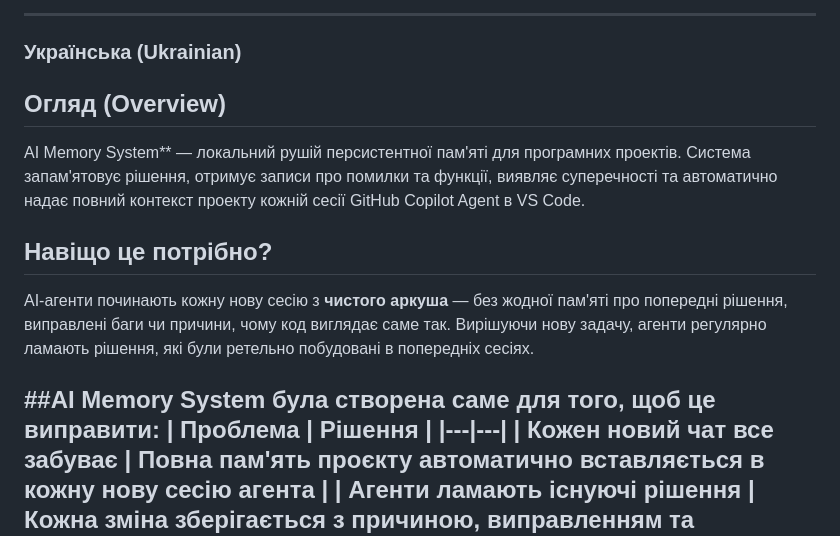
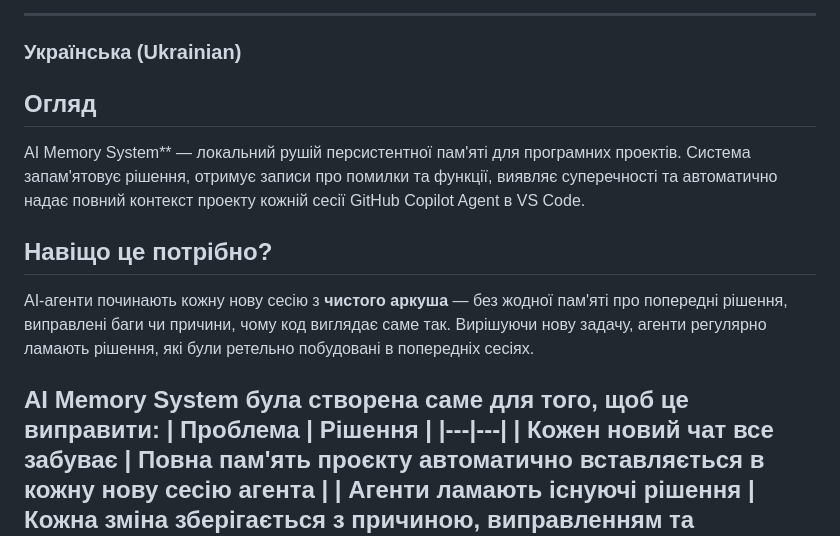
Before and after one commit to dgimbialo/ai_memory_system, a Markdown page: README.md, the part around the change. Drawn GitHub-style.

```diff
--- a/README.md
+++ b/README.md
@@ -408,13 +408,13 @@ engine.render_wiki_md()
 
 ### Українська (Ukrainian)
 
-## Огляд (Overview)
+## Огляд
 AI Memory System** — локальний рушій персистентної пам'яті для програмних проектів. Система запам'ятовує рішення, отримує записи про помилки та функції, виявляє суперечності та автоматично надає повний контекст проекту кожній сесії GitHub Copilot Agent в VS Code.
 
 ## Навіщо це потрібно?
 AI-агенти починають кожну нову сесію з **чистого аркуша** — без жодної пам'яті про попередні рішення, виправлені баги чи причини, чому код виглядає саме так. Вирішуючи нову задачу, агенти регулярно ламають рішення, які були ретельно побудовані в попередніх сесіях.
 
-##AI Memory System була створена саме для того, щоб це виправити:
+**AI Memory System була створена саме для того, щоб це виправити:**
 | Проблема | Рішення |
 |---|---|
 | Кожен новий чат все забуває | Повна пам'ять проєкту автоматично вставляється в кожну нову сесію агента |
```
